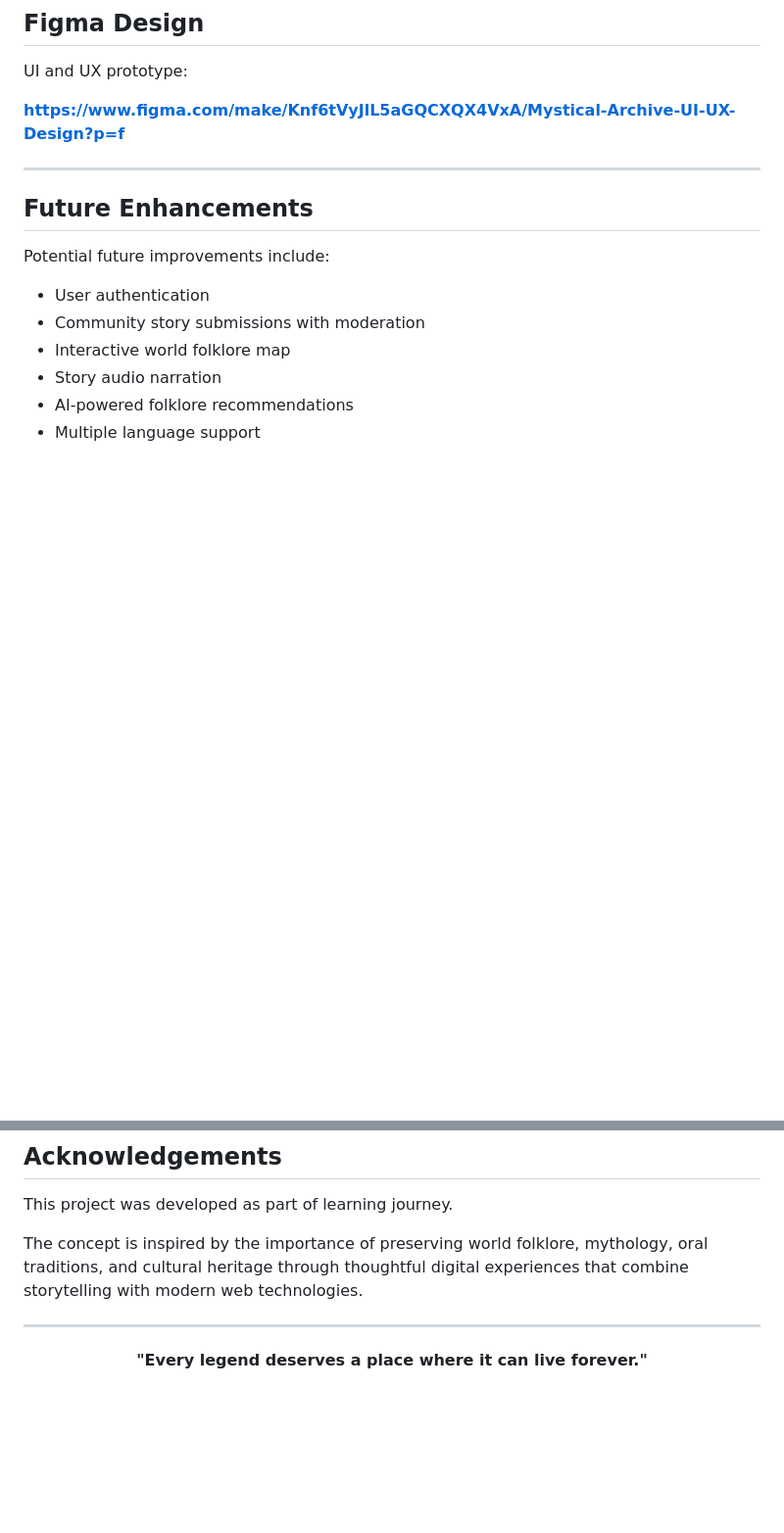
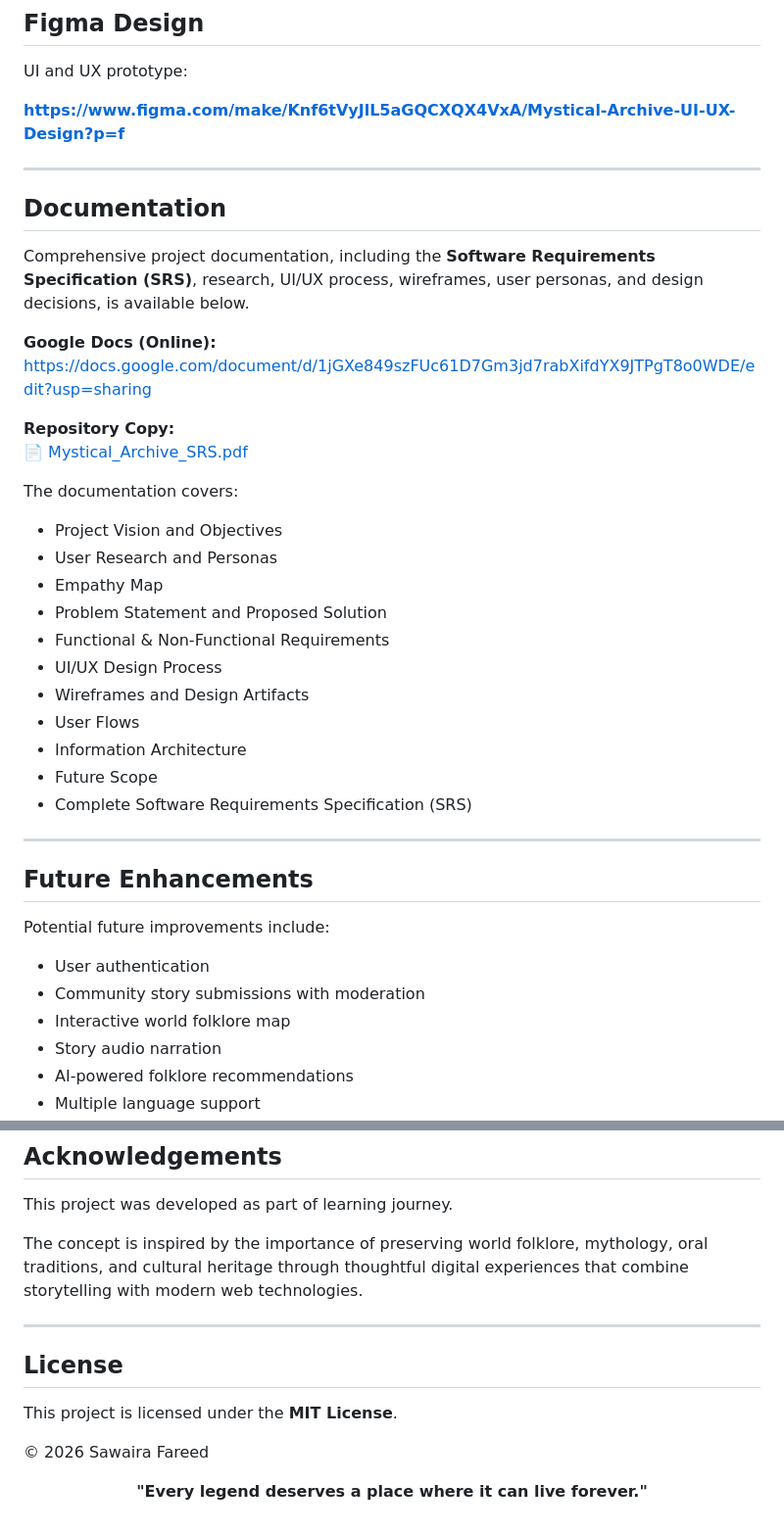
Before and after one commit to Sawaira-Fareed/The-Mystical-Archive, a Markdown page: README.md, 2 parts joined by grey strips. Shown at 98% size. GitHub-like rendering; blank space fills up the shorter version.

Commit message:
Readme added!😜

```diff
--- a/README.md
+++ b/README.md
@@ -160,6 +160,31 @@ UI and UX prototype:
 **https://www.figma.com/make/Knf6tVyJlL5aGQCXQX4VxA/Mystical-Archive-UI-UX-Design?p=f**
 
 ---
+## Documentation
+
+Comprehensive project documentation, including the **Software Requirements Specification (SRS)**, research, UI/UX process, wireframes, user personas, and design decisions, is available below.
+
+**Google Docs (Online):**
+https://docs.google.com/document/d/1jGXe849szFUc61D7Gm3jd7rabXifdYX9JTPgT8o0WDE/edit?usp=sharing
+
+**Repository Copy:**
+[📄 Mystical_Archive_SRS.pdf](Mystical_Archive_SRS.pdf)
+
+The documentation covers:
+
+- Project Vision and Objectives
+- User Research and Personas
+- Empathy Map
+- Problem Statement and Proposed Solution
+- Functional & Non-Functional Requirements
+- UI/UX Design Process
+- Wireframes and Design Artifacts
+- User Flows
+- Information Architecture
+- Future Scope
+- Complete Software Requirements Specification (SRS)
+
+---
 
 ## Future Enhancements
 
@@ -209,6 +234,11 @@ This project was developed as part of learning journey.
 The concept is inspired by the importance of preserving world folklore, mythology, oral traditions, and cultural heritage through thoughtful digital experiences that combine storytelling with modern web technologies.
 
 ---
+## License
+
+This project is licensed under the **MIT License**.
+
+© 2026 Sawaira Fareed
 
 <div align="center">
 
```
